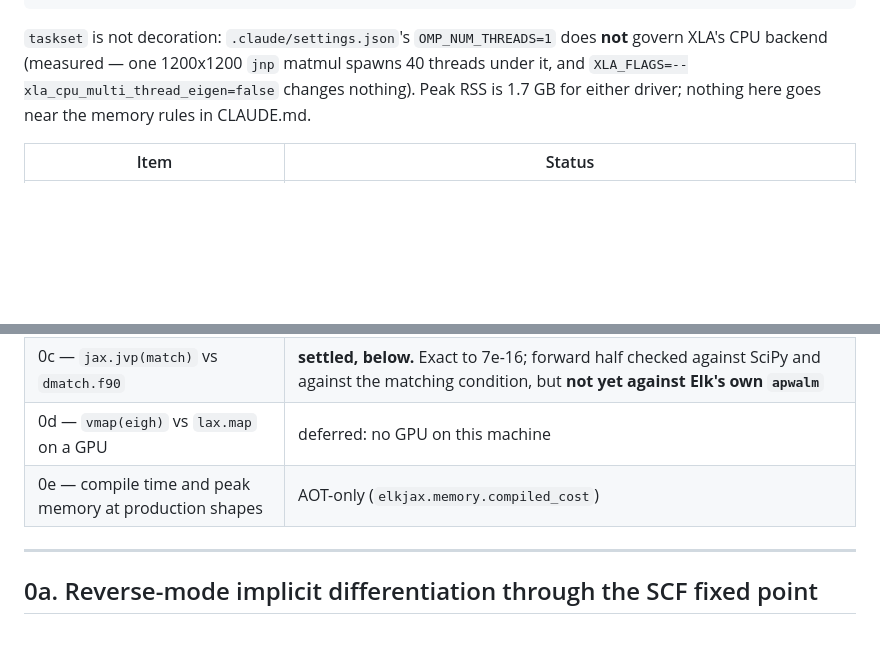
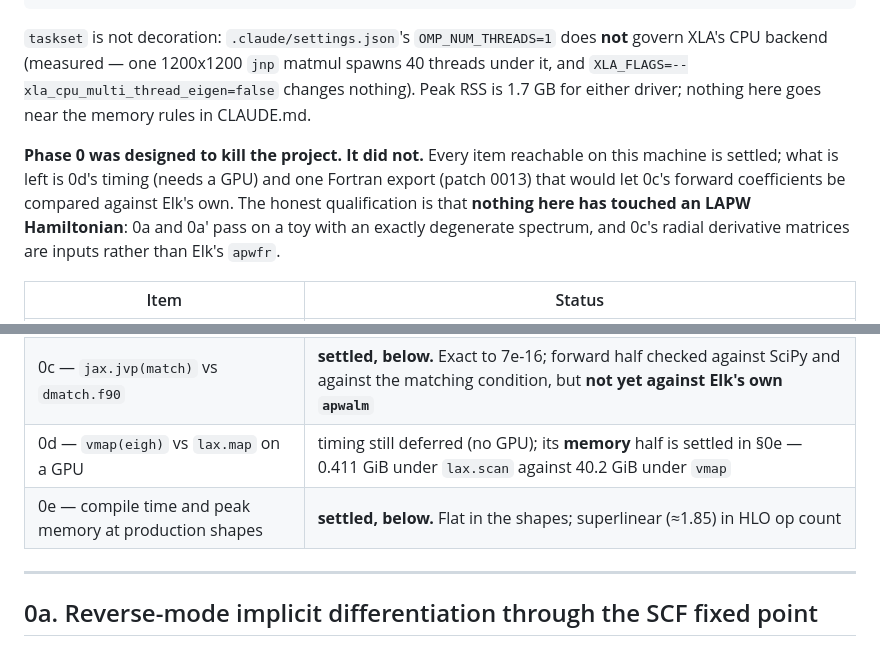
Before and after one commit to joselado/elkpy, a Markdown page: docs/jax_port_phase0.md, 2 parts joined by grey strips. GitHub-like rendering; blank space fills up the shorter version.

Commit message:
Add the Phase 0 verdict and repair two stale status rows
docs/jax_port_phase0.md opens with the conclusion rather than making a reader
assemble it: Phase 0 was designed to kill the project and did not, what is left
is 0d's timing (needs a GPU) and patch 0013's apwalm export, and nothing so far
has touched an LAPW Hamiltonian -- 0a and 0a-prime pass on a toy and 0c's radial
derivative matrices are inputs.

The 0d and 0e rows of the status table still said "deferred" and "AOT-only": an
earlier edit's anchor did not match and, having no assertion on the replacement,
failed silently. Both now carry their results. Also marks 0c done in
docs/jax_port.md §6.

Co-Authored-By: Claude Opus 5 (1M context) <noreply@anthropic.com>
Claude-Session: https://claude.ai/code/session_01S9FnDoSxsr52QHhyZG5HVb

```diff
--- a/docs/jax_port_phase0.md
+++ b/docs/jax_port_phase0.md
@@ -18,14 +18,21 @@ govern XLA's CPU backend (measured — one 1200x1200 `jnp` matmul spawns 40 thre
 it, and `XLA_FLAGS=--xla_cpu_multi_thread_eigen=false` changes nothing). Peak RSS is
 1.7 GB for either driver; nothing here goes near the memory rules in CLAUDE.md.
 
+**Phase 0 was designed to kill the project. It did not.** Every item reachable on this
+machine is settled; what is left is 0d's timing (needs a GPU) and one Fortran export
+(patch 0013) that would let 0c's forward coefficients be compared against Elk's own. The
+honest qualification is that **nothing here has touched an LAPW Hamiltonian**: 0a and 0a′
+pass on a toy with an exactly degenerate spectrum, and 0c's radial derivative matrices
+are inputs rather than Elk's `apwfr`.
+
 | Item | Status |
 |---|---|
 | 0b — safe-$K$ projector rule | **settled at synthetic $S$, below.** The rule is necessary and it works; item 0b(ii)'s *real* Cholesky-reduced LAPW overlap is still Phase 1's first measurement |
 | 0a — reverse-mode implicit diff through the SCF fixed point | **settled, below.** It works, and it needs 0b's rule |
 | 0a′ — the same at second order | **settled, below.** Blocked with an `eigh`-based projector; **works** with an eigensolver-free one |
 | 0c — `jax.jvp(match)` vs `dmatch.f90` | **settled, below.** Exact to 7e-16; forward half checked against SciPy and against the matching condition, but **not yet against Elk's own `apwalm`** |
-| 0d — `vmap(eigh)` vs `lax.map` on a GPU | deferred: no GPU on this machine |
-| 0e — compile time and peak memory at production shapes | AOT-only (`elkjax.memory.compiled_cost`) |
+| 0d — `vmap(eigh)` vs `lax.map` on a GPU | timing still deferred (no GPU); its **memory** half is settled in §0e — 0.411 GiB under `lax.scan` against 40.2 GiB under `vmap` |
+| 0e — compile time and peak memory at production shapes | **settled, below.** Flat in the shapes; superlinear (≈1.85) in HLO op count |
 
 ---
 
```
Also changed, not shown: docs/jax_port.md (+1 -1 lines).
